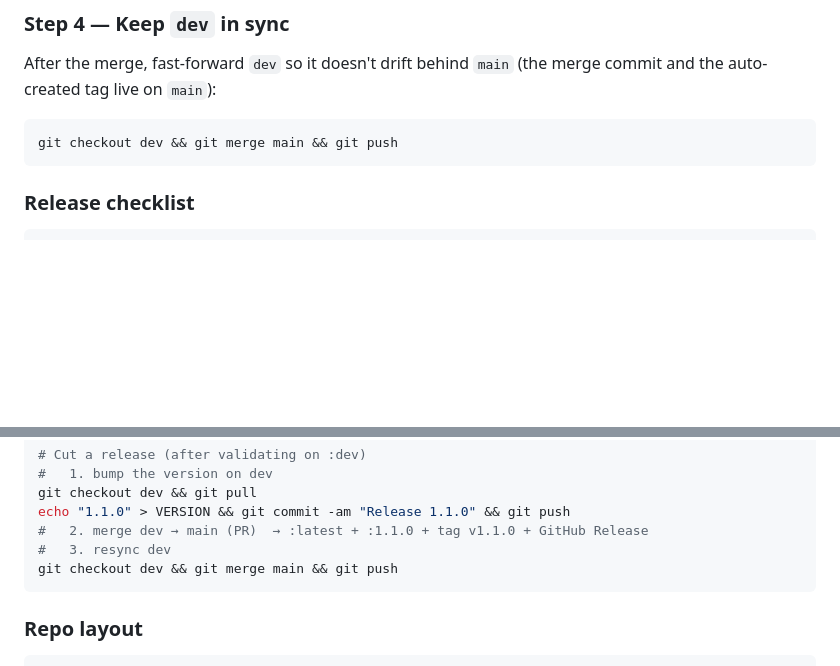
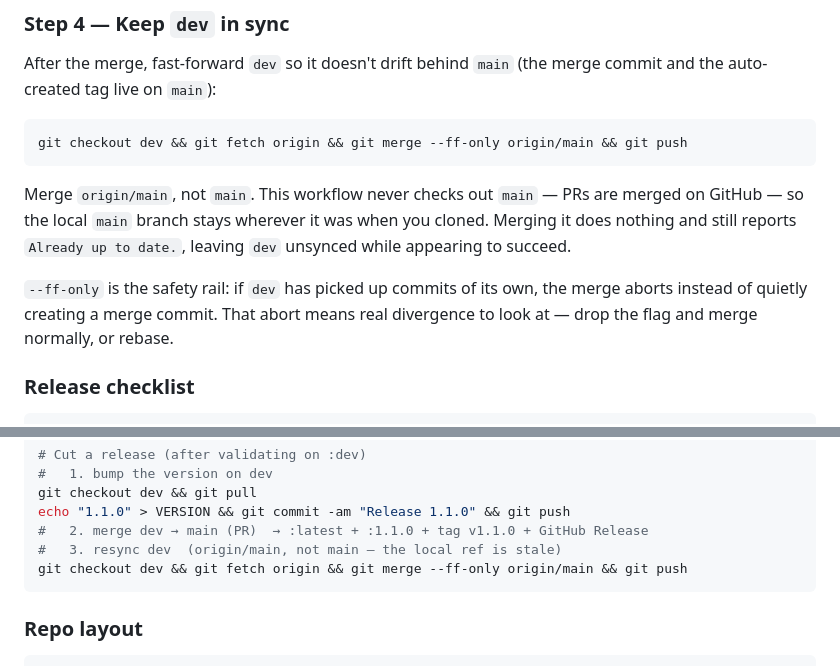
Before and after one commit to jeremehancock/Marquee, a Markdown page: docs/development-workflow.md, 2 parts joined by grey strips. GitHub-like rendering; blank space fills up the shorter version.

Commit message:
Fix the dev resync command to merge origin/main
The documented `git merge main` merges the local main branch, which this
workflow never checks out — PRs are merged on GitHub, so the local ref
stays wherever it was at clone time. Running it reports "Already up to
date." and syncs nothing, so the failure is silent and looks like success.

Merge origin/main after a fetch instead, and add --ff-only so a diverged
dev aborts loudly rather than gaining a quiet merge commit.

Co-Authored-By: Claude Opus 4.8 <noreply@anthropic.com>

````diff
--- a/docs/development-workflow.md
+++ b/docs/development-workflow.md
@@ -301,8 +301,17 @@ After the merge, fast-forward `dev` so it doesn't drift behind `main` (the merge
 commit and the auto-created tag live on `main`):
 
 ```bash
-git checkout dev && git merge main && git push
+git checkout dev && git fetch origin && git merge --ff-only origin/main && git push
 ```
+
+Merge `origin/main`, not `main`. This workflow never checks out `main` — PRs are
+merged on GitHub — so the local `main` branch stays wherever it was when you
+cloned. Merging it does nothing and still reports `Already up to date.`, leaving
+`dev` unsynced while appearing to succeed.
+
+`--ff-only` is the safety rail: if `dev` has picked up commits of its own, the
+merge aborts instead of quietly creating a merge commit. That abort means real
+divergence to look at — drop the flag and merge normally, or rebase.
 
 ### Release checklist
 
@@ -367,8 +376,8 @@ openspec archive <change>
 git checkout dev && git pull
 echo "1.1.0" > VERSION && git commit -am "Release 1.1.0" && git push
 #   2. merge dev → main (PR)  → :latest + :1.1.0 + tag v1.1.0 + GitHub Release
-#   3. resync dev
-git checkout dev && git merge main && git push
+#   3. resync dev  (origin/main, not main — the local ref is stale)
+git checkout dev && git fetch origin && git merge --ff-only origin/main && git push
 ```
 
 ### Repo layout
````
